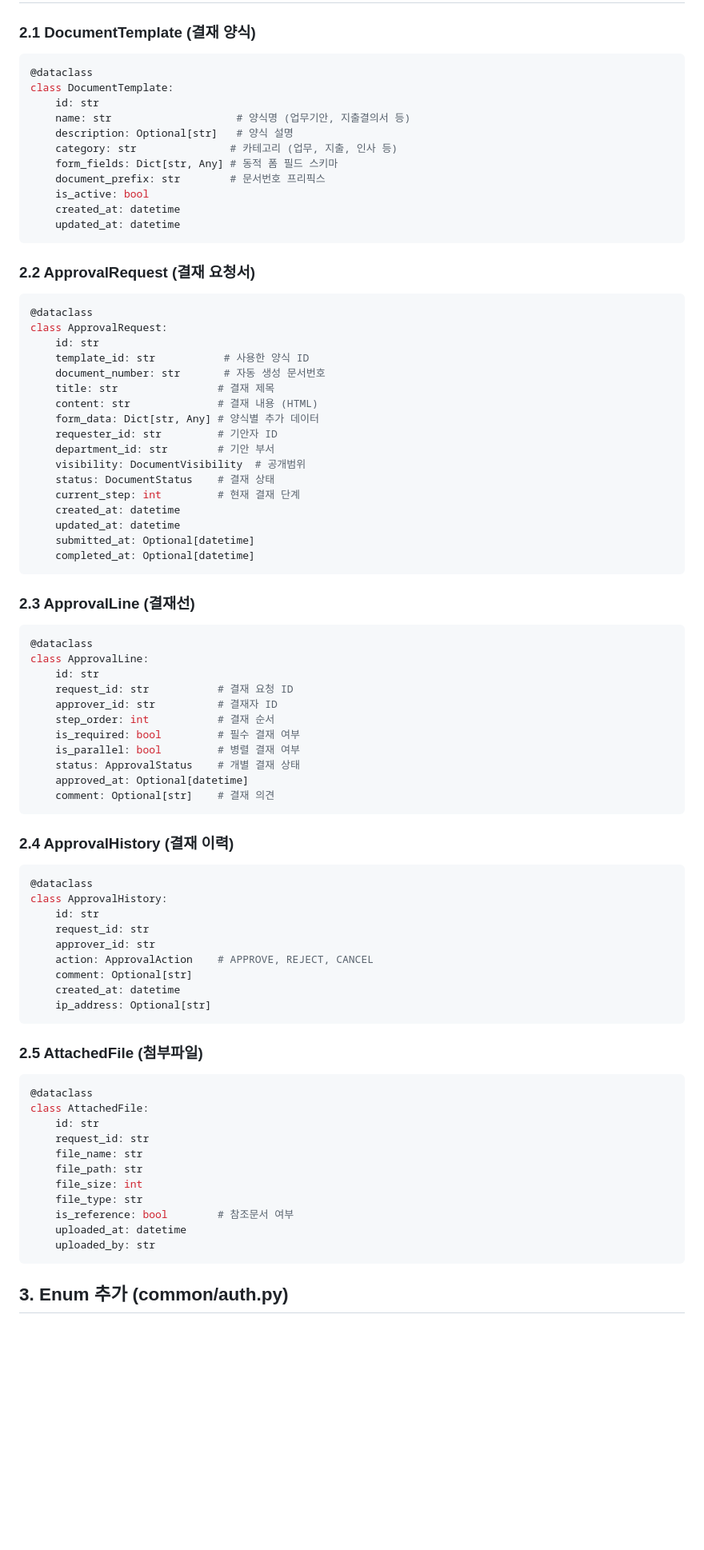
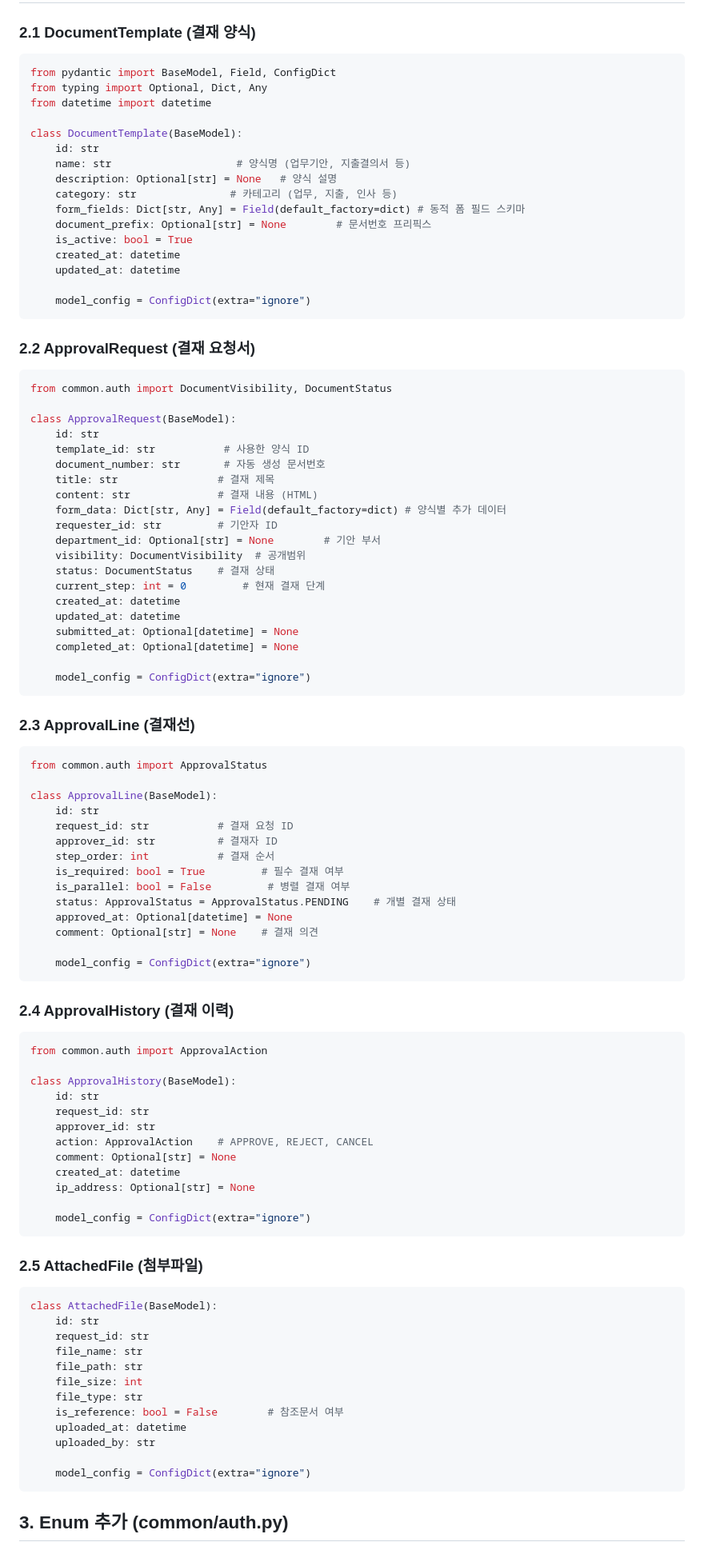
Before and after one commit to tttuer/dup, a Markdown page: 전자결재_구현계획.md, the part around one of its changes. Shown at 80% size. Drawn GitHub-style; blank space fills up the shorter version.

Commit message:
dataclass -> basemodel 로 계획 변경

````diff
--- a/전자결재_구현계획.md
+++ b/전자결재_구현계획.md
@@ -21,81 +24,96 @@ domain/
 
 ### 2.1 DocumentTemplate (결재 양식)
 ```python
-@dataclass
-class DocumentTemplate:
+from pydantic import BaseModel, Field, ConfigDict
+from typing import Optional, Dict, Any
+from datetime import datetime
+
+class DocumentTemplate(BaseModel):
     id: str
     name: str                    # 양식명 (업무기안, 지출결의서 등)
-    description: Optional[str]   # 양식 설명
+    description: Optional[str] = None   # 양식 설명
     category: str               # 카테고리 (업무, 지출, 인사 등)
-    form_fields: Dict[str, Any] # 동적 폼 필드 스키마
-    document_prefix: str        # 문서번호 프리픽스
-    is_active: bool
+    form_fields: Dict[str, Any] = Field(default_factory=dict) # 동적 폼 필드 스키마
+    document_prefix: Optional[str] = None        # 문서번호 프리픽스
+    is_active: bool = True
     created_at: datetime
     updated_at: datetime
+
+    model_config = ConfigDict(extra="ignore")
 ```
 
 ### 2.2 ApprovalRequest (결재 요청서)
 ```python
-@dataclass
-class ApprovalRequest:
+from common.auth import DocumentVisibility, DocumentStatus
+
+class ApprovalRequest(BaseModel):
     id: str
     template_id: str           # 사용한 양식 ID
     document_number: str       # 자동 생성 문서번호
     title: str                # 결재 제목
     content: str              # 결재 내용 (HTML)
-    form_data: Dict[str, Any] # 양식별 추가 데이터
+    form_data: Dict[str, Any] = Field(default_factory=dict) # 양식별 추가 데이터
     requester_id: str         # 기안자 ID
-    department_id: str        # 기안 부서
+    department_id: Optional[str] = None        # 기안 부서
     visibility: DocumentVisibility  # 공개범위
     status: DocumentStatus    # 결재 상태
-    current_step: int         # 현재 결재 단계
+    current_step: int = 0         # 현재 결재 단계
     created_at: datetime
     updated_at: datetime
-    submitted_at: Optional[datetime]
-    completed_at: Optional[datetime]
+    submitted_at: Optional[datetime] = None
+    completed_at: Optional[datetime] = None
+
+    model_config = ConfigDict(extra="ignore")
 ```
 
 ### 2.3 ApprovalLine (결재선)
 ```python
-@dataclass
-class ApprovalLine:
+from common.auth import ApprovalStatus
+
+class ApprovalLine(BaseModel):
     id: str
     request_id: str           # 결재 요청 ID
     approver_id: str          # 결재자 ID
     step_order: int           # 결재 순서
-    is_required: bool         # 필수 결재 여부
-    is_parallel: bool         # 병렬 결재 여부
-    status: ApprovalStatus    # 개별 결재 상태
-    approved_at: Optional[datetime]
-    comment: Optional[str]    # 결재 의견
+    is_required: bool = True         # 필수 결재 여부
+    is_parallel: bool = False         # 병렬 결재 여부
+    status: ApprovalStatus = ApprovalStatus.PENDING    # 개별 결재 상태
+    approved_at: Optional[datetime] = None
+    comment: Optional[str] = None    # 결재 의견
+
+    model_config = ConfigDict(extra="ignore")
 ```
 
 ### 2.4 ApprovalHistory (결재 이력)
 ```python
-@dataclass
-class ApprovalHistory:
+from common.auth import ApprovalAction
+
+class ApprovalHistory(BaseModel):
     id: str
     request_id: str
     approver_id: str
     action: ApprovalAction    # APPROVE, REJECT, CANCEL
-    comment: Optional[str]
+    comment: Optional[str] = None
     created_at: datetime
-    ip_address: Optional[str]
+    ip_address: Optional[str] = None
+
+    model_config = ConfigDict(extra="ignore")
 ```
 
 ### 2.5 AttachedFile (첨부파일)
 ```python
-@dataclass
-class AttachedFile:
+class AttachedFile(BaseModel):
     id: str
     request_id: str
     file_name: str
     file_path: str
     file_size: int
     file_type: str
-    is_reference: bool        # 참조문서 여부
+    is_reference: bool = False        # 참조문서 여부
     uploaded_at: datetime
     uploaded_by: str
+
+    model_config = ConfigDict(extra="ignore")
 ```
 
 ## 3. Enum 추가 (common/auth.py)
````
Also changed, not shown: other parts of 전자결재_구현계획.md (+10 -3 lines).
